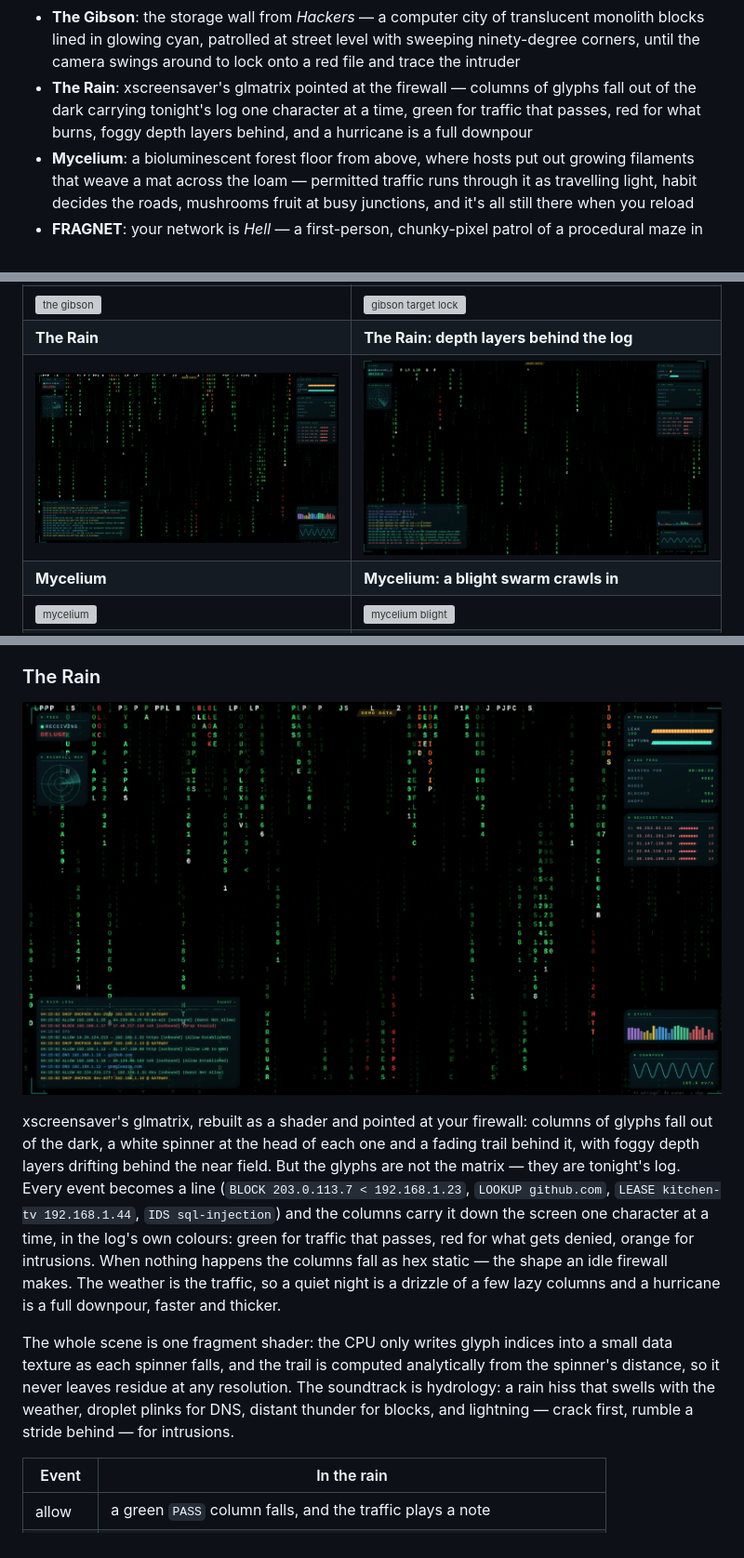
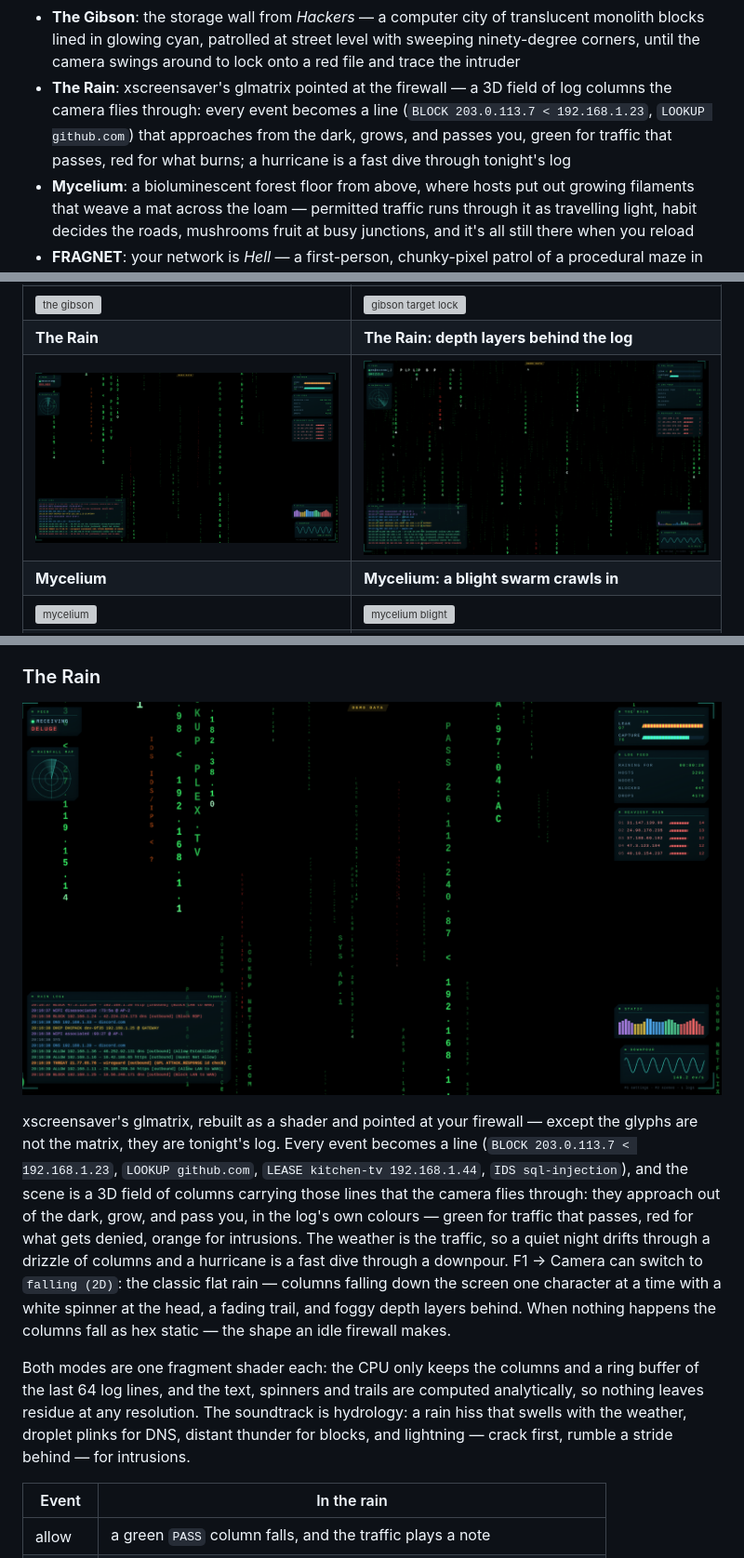
Before and after one commit to scratchhax/pewpew, a Markdown page: README.md, 3 parts joined by grey strips. Shown: that part at 93% size. Drawn GitHub-style; pictures changed too: docs/rain.png; grey boxes are pictures that could not be loaded.

```diff
--- a/README.md
+++ b/README.md
@@ -21,10 +21,11 @@ your own traffic. Pick a scene per screen:
   translucent monolith blocks lined in glowing cyan, patrolled at street
   level with sweeping ninety-degree corners, until the camera swings around
   to lock onto a red file and trace the intruder
-- **The Rain**: xscreensaver's glmatrix pointed at the firewall — columns of
-  glyphs fall out of the dark carrying tonight's log one character at a
-  time, green for traffic that passes, red for what burns, foggy depth
-  layers behind, and a hurricane is a full downpour
+- **The Rain**: xscreensaver's glmatrix pointed at the firewall — a 3D field
+  of log columns the camera flies through: every event becomes a line
+  (`BLOCK 203.0.113.7 < 192.168.1.23`, `LOOKUP github.com`) that approaches
+  from the dark, grows, and passes you, green for traffic that passes, red
+  for what burns; a hurricane is a fast dive through tonight's log
 - **Mycelium**: a bioluminescent forest floor from above, where hosts put out
   growing filaments that weave a mat across the loam — permitted traffic runs
   through it as travelling light, habit decides the roads, mushrooms fruit at
@@ -957,24 +958,26 @@ the pace of the patrol.
 
 ![the rain](docs/rain.png)
 
-xscreensaver's glmatrix, rebuilt as a shader and pointed at your firewall:
-columns of glyphs fall out of the dark, a white spinner at the head of each
-one and a fading trail behind it, with foggy depth layers drifting behind the
-near field. But the glyphs are not the matrix — they are tonight's log. Every
-event becomes a line (`BLOCK 203.0.113.7 < 192.168.1.23`, `LOOKUP github.com`,
-`LEASE kitchen-tv 192.168.1.44`, `IDS sql-injection`) and the columns carry it
-down the screen one character at a time, in the log's own colours: green for
-traffic that passes, red for what gets denied, orange for intrusions. When
-nothing happens the columns fall as hex static — the shape an idle firewall
-makes. The weather is the traffic, so a quiet night is a drizzle of a few
-lazy columns and a hurricane is a full downpour, faster and thicker.
-
-The whole scene is one fragment shader: the CPU only writes glyph indices
-into a small data texture as each spinner falls, and the trail is computed
-analytically from the spinner's distance, so it never leaves residue at any
-resolution. The soundtrack is hydrology: a rain hiss that swells with the
-weather, droplet plinks for DNS, distant thunder for blocks, and lightning —
-crack first, rumble a stride behind — for intrusions.
+xscreensaver's glmatrix, rebuilt as a shader and pointed at your firewall —
+except the glyphs are not the matrix, they are tonight's log. Every event
+becomes a line (`BLOCK 203.0.113.7 < 192.168.1.23`, `LOOKUP github.com`,
+`LEASE kitchen-tv 192.168.1.44`, `IDS sql-injection`), and the scene is a 3D
+field of columns carrying those lines that the camera flies through: they
+approach out of the dark, grow, and pass you, in the log's own colours —
+green for traffic that passes, red for what gets denied, orange for
+intrusions. The weather is the traffic, so a quiet night drifts through a
+drizzle of columns and a hurricane is a fast dive through a downpour. F1 →
+Camera can switch to `falling (2D)`: the classic flat rain — columns falling
+down the screen one character at a time with a white spinner at the head, a
+fading trail, and foggy depth layers behind. When nothing happens the
+columns fall as hex static — the shape an idle firewall makes.
+
+Both modes are one fragment shader each: the CPU only keeps the columns and
+a ring buffer of the last 64 log lines, and the text, spinners and trails
+are computed analytically, so nothing leaves residue at any resolution. The
+soundtrack is hydrology: a rain hiss that swells with the weather, droplet
+plinks for DNS, distant thunder for blocks, and lightning — crack first,
+rumble a stride behind — for intrusions.
 
 | Event | In the rain |
 |-------|-------------|
```
Also changed, not shown: other parts of README.md (+3 -3 lines), 4 other files.
